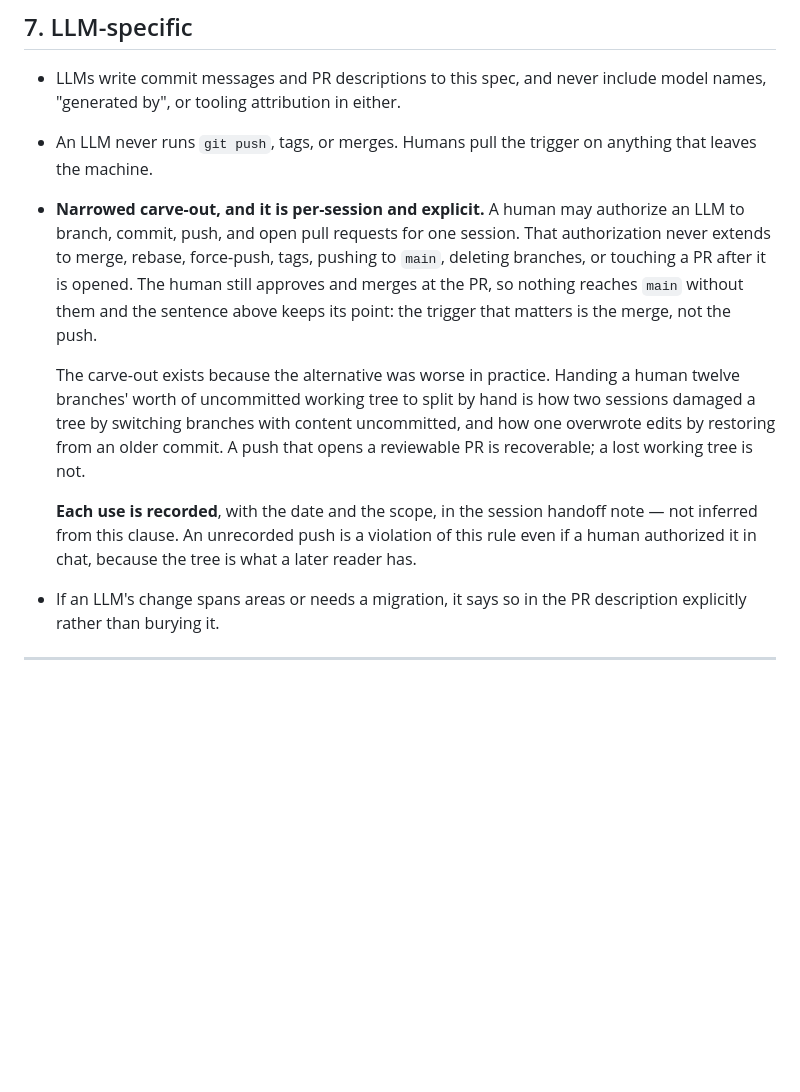
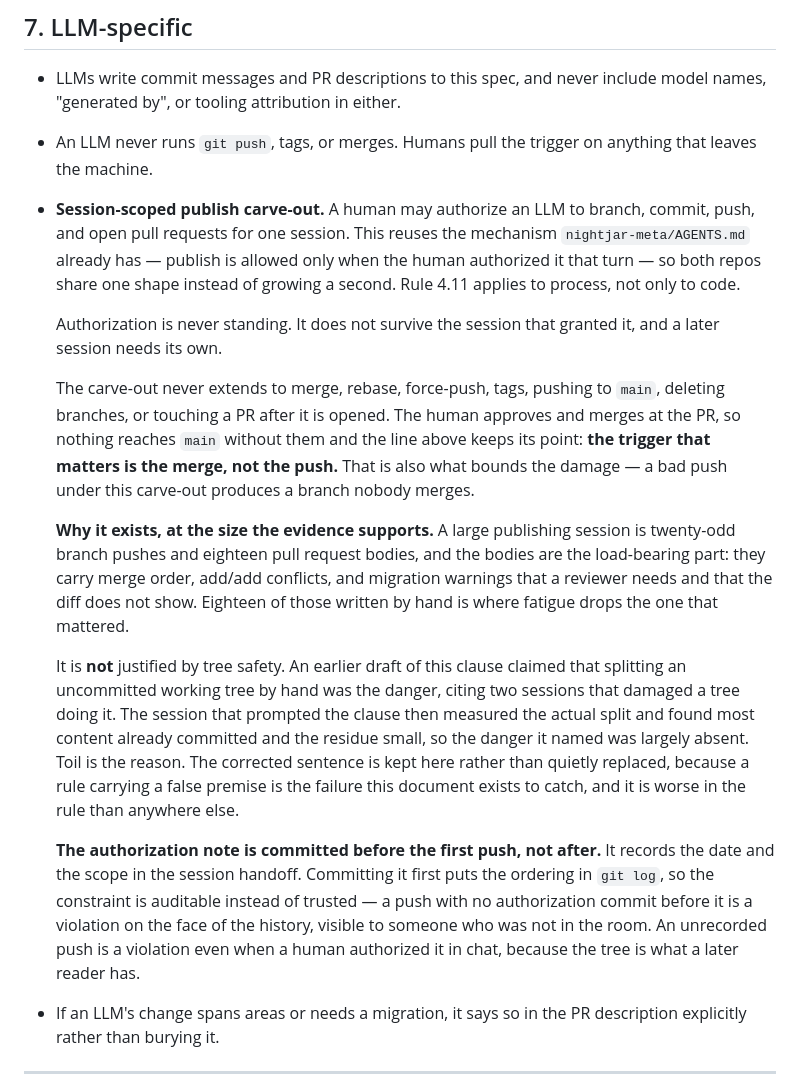
Before and after one commit to nightjar-tv/nightjar, a Markdown page: docs/GIT_RULES.md, the part around the change. Rendered like a GitHub page; blank space fills up the shorter version.

Commit message:
docs(git-rules): correct the carve-out rationale, cap it, make it auditable
Three changes, all prompted by reviewing the first draft against what the
session actually measured.

The rationale was wrong. It claimed the carve-out existed because splitting an
uncommitted working tree by hand was dangerous, citing two sessions that damaged
a tree doing exactly that. The session that prompted the clause then measured
the real split and found most content already committed on branches and the
residue small - six files in one repo, seven in the other. The danger it named
was largely absent. The honest justification is toil and fidelity: twenty-odd
pushes and eighteen PR bodies, where the bodies carry merge order, add/add
conflicts and migration warnings that the diff does not show, and writing
eighteen by hand is where fatigue drops the one that mattered.

The correction is stated in place rather than swapped silently. A rule carrying
a false premise is the failure this document exists to catch, and it is worse in
the rule than anywhere else.

The carve-out is now explicitly session-scoped and never standing, reusing the
mechanism nightjar-meta/AGENTS.md already has rather than inventing a second
one. Rule 4.11 applies to process, not only to code.

The authorization note must be committed before the first push rather than after
it. That puts the ordering in git log, so the constraint is auditable by someone
who was not in the room instead of trusted - which matters more than usual for a
clause an agent benefits from.

```diff
--- a/docs/GIT_RULES.md
+++ b/docs/GIT_RULES.md
@@ -84,24 +84,45 @@ Commit messages and PR bodies follow the plain-prose register in
   include model names, "generated by", or tooling attribution in either.
 - An LLM never runs `git push`, tags, or merges. Humans pull the trigger on
   anything that leaves the machine.
-- **Narrowed carve-out, and it is per-session and explicit.** A human may
-  authorize an LLM to branch, commit, push, and open pull requests for one
-  session. That authorization never extends to merge, rebase, force-push, tags,
-  pushing to `main`, deleting branches, or touching a PR after it is opened. The
-  human still approves and merges at the PR, so nothing reaches `main` without
-  them and the sentence above keeps its point: the trigger that matters is the
-  merge, not the push.
+- **Session-scoped publish carve-out.** A human may authorize an LLM to branch,
+  commit, push, and open pull requests for one session. This reuses the
+  mechanism `nightjar-meta/AGENTS.md` already has — publish is allowed only when
+  the human authorized it that turn — so both repos share one shape instead of
+  growing a second. Rule 4.11 applies to process, not only to code.
 
-  The carve-out exists because the alternative was worse in practice. Handing a
-  human twelve branches' worth of uncommitted working tree to split by hand is
-  how two sessions damaged a tree by switching branches with content
-  uncommitted, and how one overwrote edits by restoring from an older commit. A
-  push that opens a reviewable PR is recoverable; a lost working tree is not.
+  Authorization is never standing. It does not survive the session that granted
+  it, and a later session needs its own.
 
-  **Each use is recorded**, with the date and the scope, in the session handoff
-  note — not inferred from this clause. An unrecorded push is a violation of
-  this rule even if a human authorized it in chat, because the tree is what a
-  later reader has.
+  The carve-out never extends to merge, rebase, force-push, tags, pushing to
+  `main`, deleting branches, or touching a PR after it is opened. The human
+  approves and merges at the PR, so nothing reaches `main` without them and the
+  line above keeps its point: **the trigger that matters is the merge, not the
+  push.** That is also what bounds the damage — a bad push under this carve-out
+  produces a branch nobody merges.
+
+  **Why it exists, at the size the evidence supports.** A large publishing
+  session is twenty-odd branch pushes and eighteen pull request bodies, and the
+  bodies are the load-bearing part: they carry merge order, add/add conflicts,
+  and migration warnings that a reviewer needs and that the diff does not show.
+  Eighteen of those written by hand is where fatigue drops the one that
+  mattered.
+
+  It is **not** justified by tree safety. An earlier draft of this clause
+  claimed that splitting an uncommitted working tree by hand was the danger,
+  citing two sessions that damaged a tree doing it. The session that prompted
+  the clause then measured the actual split and found most content already
+  committed and the residue small, so the danger it named was largely absent.
+  Toil is the reason. The corrected sentence is kept here rather than quietly
+  replaced, because a rule carrying a false premise is the failure this document
+  exists to catch, and it is worse in the rule than anywhere else.
+
+  **The authorization note is committed before the first push, not after.** It
+  records the date and the scope in the session handoff. Committing it first
+  puts the ordering in `git log`, so the constraint is auditable instead of
+  trusted — a push with no authorization commit before it is a violation on the
+  face of the history, visible to someone who was not in the room. An unrecorded
+  push is a violation even when a human authorized it in chat, because the tree
+  is what a later reader has.
 - If an LLM's change spans areas or needs a migration, it says so in the PR
   description explicitly rather than burying it.
 
```
